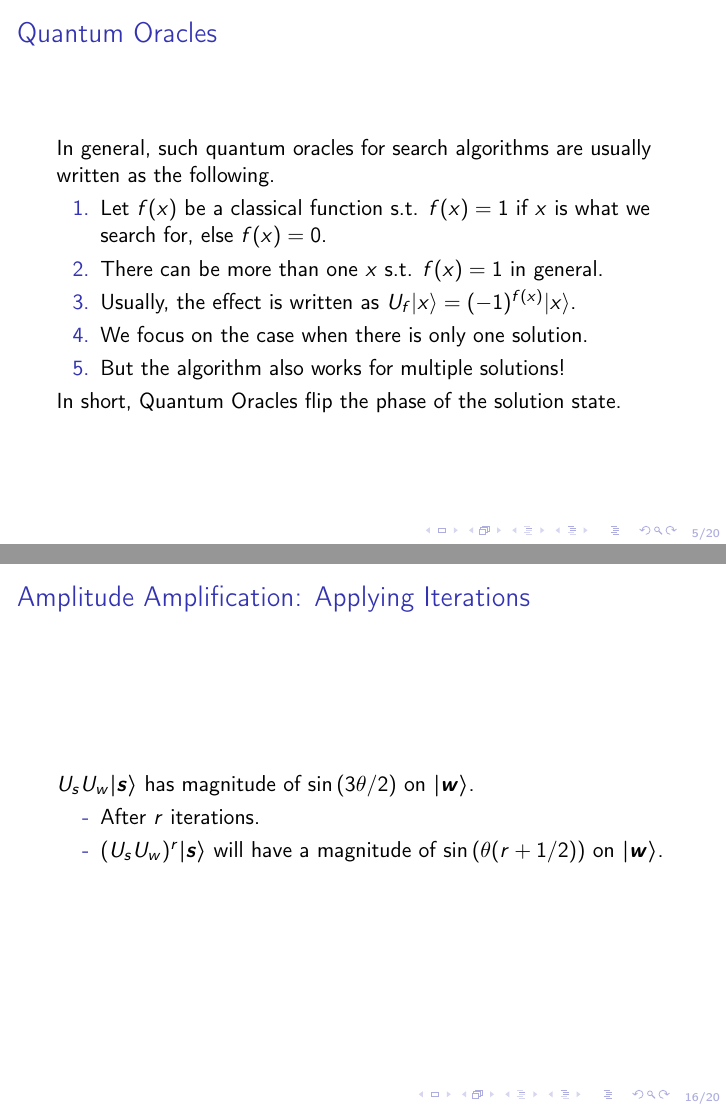
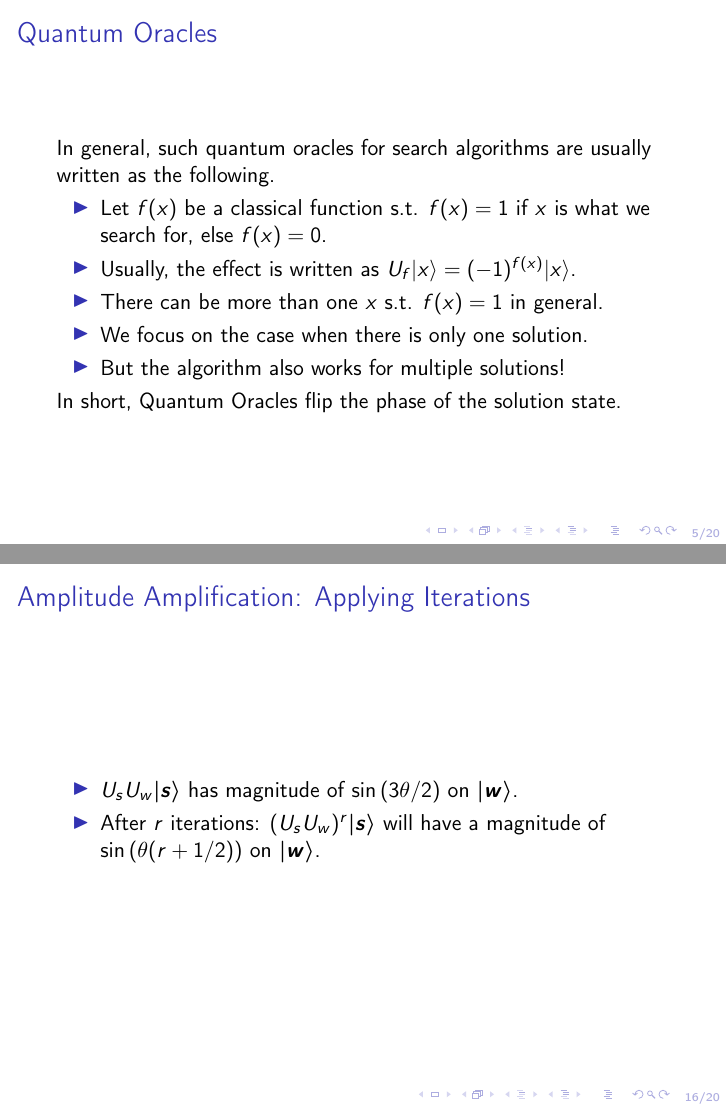
Before and after one commit to selmanozleyen/quantum_computing_seminar_presentation, LaTeX slides (slides/main.tex): pages 5 and 16 of 20, joined at a grey line. Compiled offline with pdfLaTeX.

Commit message:
some fixes and updates

```diff
--- a/slides/main.tex
+++ b/slides/main.tex
@@ -101,14 +101,14 @@ School of Computation, Information and Technology\\}
 \begin{frame}
   \frametitle{Quantum Oracles}
   In general, such quantum oracles for search algorithms are usually written as the following.
-  \begin{enumerate}
+  \begin{itemize}
     \item Let $f(x)$ be a classical function s.t. $f(x)=1$ if $x$ is what we search for, else $f(x)=0$.
+    \item Usually, the effect is written as $U_f|x\rangle = (-1)^{f(x)}|x\rangle$.
     \item There can be more than one $x$ s.t. $f(x)=1$ in general.
-    \item Usually, the effect is written as $U_f|x\rangle = (-1)^{f(x)}|x\rangle$.
     \item We focus on the case when there is only one solution.
     \item But the algorithm also works for multiple solutions!
     %  as in Grover's work.
-  \end{enumerate}
+  \end{itemize}
   In short, Quantum Oracles flip the phase of the solution state.
 % CITE BOOK
 \end{frame}
@@ -340,11 +340,11 @@ But in general we should know that
 %%%%%%
 \begin{frame}
   \frametitle{Amplitude Amplification: Applying Iterations}
-  $U_sU_w\boldsymbol{\ket{s}}$ has magnitude of $\sin{(3\theta/2)}$ on $\boldsymbol{\ket{w}}$.
-  \begin{enumerate}[-]
-    \item After $r$ iterations.
-    \item $(U_sU_w)^r\boldsymbol{\ket{s}}$ will have a magnitude of $\sin{\left(\theta(r+1/2)\right)}$ on $\boldsymbol{\ket{w}}$.
-  \end{enumerate}
+
+  \begin{itemize}
+    \item $U_sU_w\boldsymbol{\ket{s}}$ has magnitude of $\sin{(3\theta/2)}$ on $\boldsymbol{\ket{w}}$.
+    \item After $r$ iterations: $(U_sU_w)^r\boldsymbol{\ket{s}}$ will have a magnitude of $\sin{\left(\theta(r+1/2)\right)}$ on $\boldsymbol{\ket{w}}$.
+  \end{itemize}
 \end{frame}
 %%%%%%
 
```
Also changed, not shown: slides/main.pdf, slides/main.tex (14 more changed lines), 1 other file.
